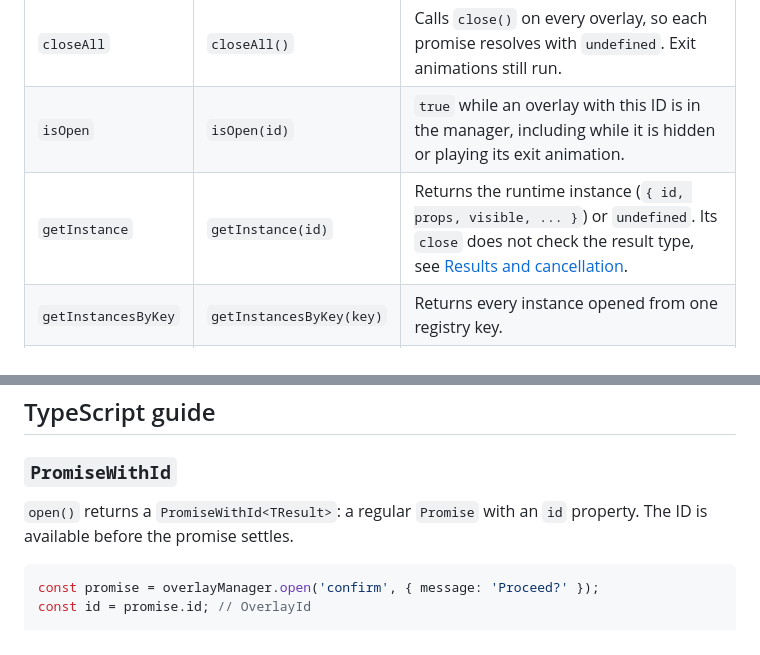
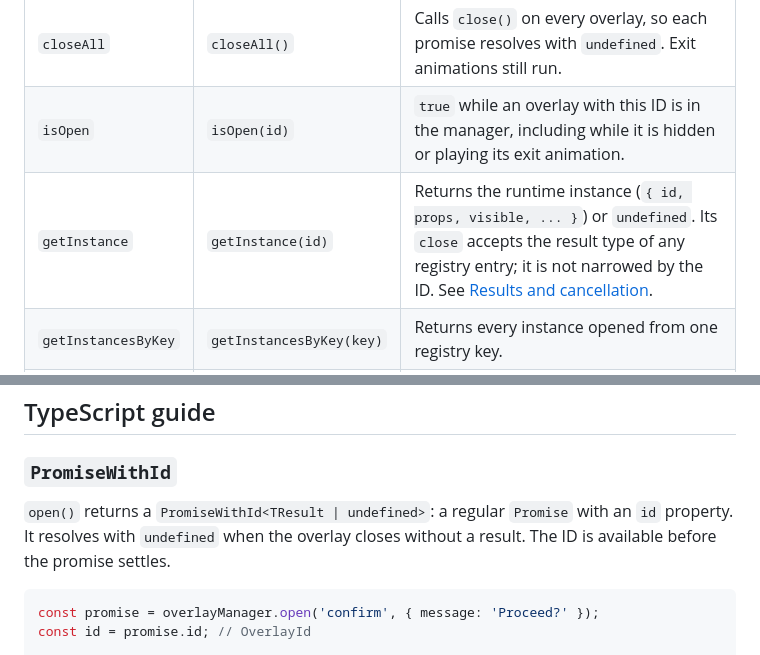
Before and after one commit to Maku4/react-overlay-manager, a Markdown page: README.md, 2 parts joined by grey strips. GitHub-like rendering.

Commit message:
Clarify getInstance close typing and the open() result type

````diff
--- a/README.md
+++ b/README.md
@@ -195,7 +195,7 @@ function handleClick() {
 | `update`            | `update(id, props)`      | Merges props into an open overlay. Throws `OverlayNotFoundError` if the ID is unknown.                                                                                                                                                         |
 | `closeAll`          | `closeAll()`             | Calls `close()` on every overlay, so each promise resolves with `undefined`. Exit animations still run.                                                                                                                                        |
 | `isOpen`            | `isOpen(id)`             | `true` while an overlay with this ID is in the manager, including while it is hidden or playing its exit animation.                                                                                                                            |
-| `getInstance`       | `getInstance(id)`        | Returns the runtime instance (`{ id, props, visible, ... }`) or `undefined`. Its `close` does not check the result type, see [Results and cancellation](#results-and-cancellation).                                                            |
+| `getInstance`       | `getInstance(id)`        | Returns the runtime instance (`{ id, props, visible, ... }`) or `undefined`. Its `close` accepts the result type of any registry entry; it is not narrowed by the ID. See [Results and cancellation](#results-and-cancellation).               |
 | `getInstancesByKey` | `getInstancesByKey(key)` | Returns every instance opened from one registry key.                                                                                                                                                                                           |
 | `getOpenCount`      | `getOpenCount()`         | Number of overlays in the stack, including hidden ones and ones still exiting.                                                                                                                                                                 |
 
@@ -417,7 +417,7 @@ await overlayManager.open(MotionDialog, {
 
 ### `PromiseWithId`
 
-`open()` returns a `PromiseWithId<TResult>`: a regular `Promise` with an `id` property. The ID is available before the promise settles.
+`open()` returns a `PromiseWithId<TResult | undefined>`: a regular `Promise` with an `id` property. It resolves with `undefined` when the overlay closes without a result. The ID is available before the promise settles.
 
 ```ts
 const promise = overlayManager.open('confirm', { message: 'Proceed?' });
````
Also changed, not shown: packages/core/README.md (+2 -2 lines).
